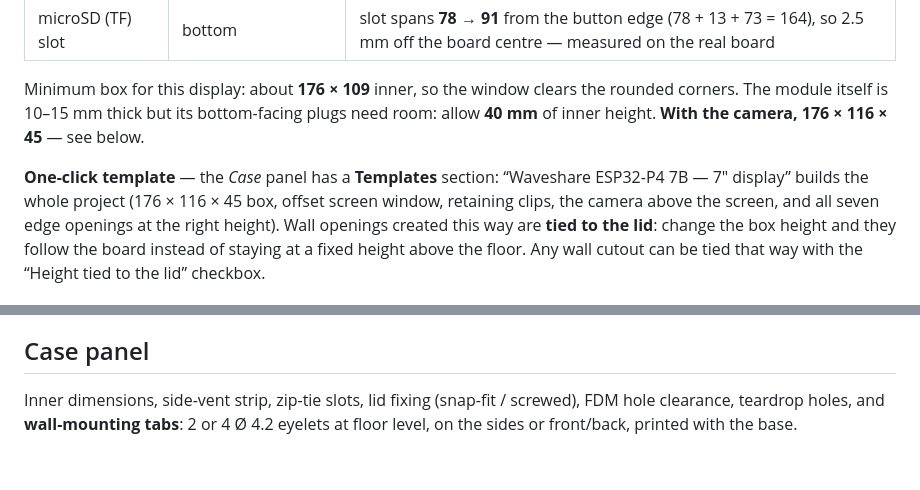
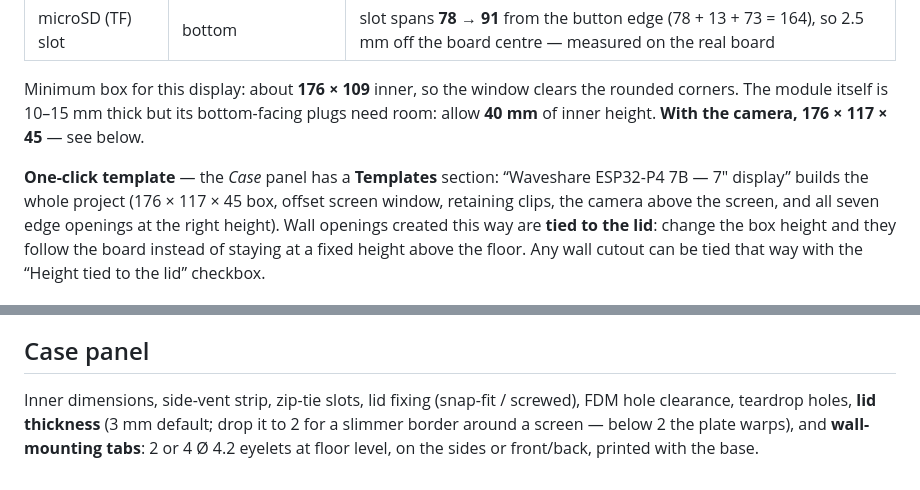
Before and after one commit to timiliris/esp32-box, a Markdown page: docs/Elements-Reference.md, 2 parts joined by grey strips. Rendered like a GitHub page.

```diff
--- a/docs/Elements-Reference.md
+++ b/docs/Elements-Reference.md
@@ -110,11 +110,11 @@ top edge, back view — mirror the X when seen from the front):
 Minimum box for this display: about **176 × 109** inner, so the
 window clears the rounded corners. The module itself is 10–15 mm
 thick but its bottom-facing plugs need room: allow **40 mm** of
-inner height. **With the camera, 176 × 116 × 45** — see below.
+inner height. **With the camera, 176 × 117 × 45** — see below.
 
 **One-click template** — the *Case* panel has a **Templates**
 section: “Waveshare ESP32-P4 7B — 7″ display” builds the whole
-project (176 × 116 × 45 box, offset screen window, retaining clips,
+project (176 × 117 × 45 box, offset screen window, retaining clips,
 the camera above the screen, and all seven edge openings at the
 right height). Wall
 openings created this way are **tied to the lid**: change the box
@@ -244,6 +251,7 @@ Case panel.
 ## Case panel
 
 Inner dimensions, side-vent strip, zip-tie slots, lid fixing
-(snap-fit / screwed), FDM hole clearance, teardrop holes, and
-**wall-mounting tabs**: 2 or 4 Ø 4.2 eyelets at floor level, on the
+(snap-fit / screwed), FDM hole clearance, teardrop holes, **lid
+thickness** (3 mm default; drop it to 2 for a slimmer border around a
+screen — below 2 the plate warps), and **wall-mounting tabs**: 2 or 4 Ø 4.2 eyelets at floor level, on the
 sides or front/back, printed with the base.
```
Also changed, not shown: other parts of docs/Elements-Reference.md (+38 -31 lines), preview/p4-camera-detail.png, preview/p4-couvercle-camera.png, 2 other files.
